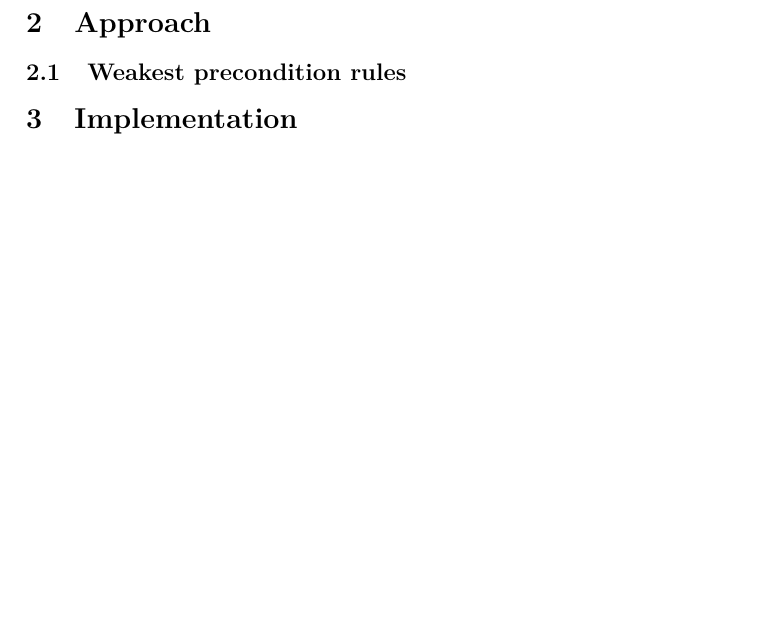
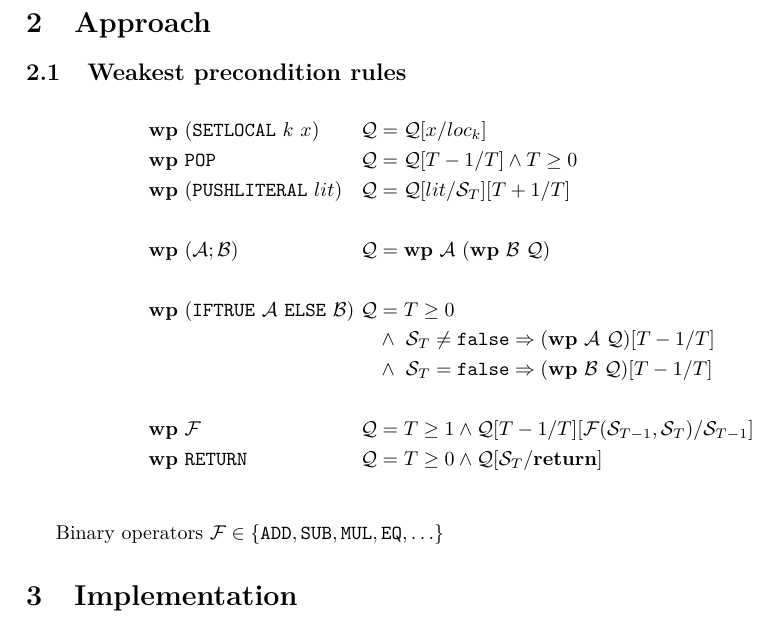
Before and after one commit to TomTervoort/PV-practicum, a LaTeX document (project3.tex): part of the page, cut so that both start at the same text, the shorter picture padded with empty space. Compiled offline with pdfLaTeX.

Commit message:
Some WPs in the report.

```diff
--- a/project3.tex
+++ b/project3.tex
@@ -3,6 +3,8 @@
 \usepackage[utf8]{inputenc}
 \usepackage[T1]{fontenc}
 \usepackage[english]{babel}
+\usepackage{amsmath}
+\usepackage{amssymb}
 \usepackage[margin=3cm,a4paper]{geometry}
 \usepackage{lmodern}
 \usepackage{listings}
@@ -63,6 +65,27 @@
 
 \subsection{Weakest precondition rules}
 
+\newcommand{\Q}{\mathcal{Q}}
+\newcommand{\A}{\mathcal{A}}
+\newcommand{\B}{\mathcal{B}}
+\renewcommand{\wp}{\mathbf{wp}}
+\newcommand{\stack}[1]{\mathcal{S}_{#1}}
+
+\begin{alignat*}{3}
+\wp\ &(\mathtt{SETLOCAL}\ k\ x)\ &\Q &= \Q[x / loc_k]\\
+\wp\ &\mathtt{POP}\ &\Q &= \Q[T - 1 / T] \wedge T \geq 0\\
+\wp\ &(\mathtt{PUSHLITERAL}\ lit)\ &\Q &= \Q[lit / \stack{T}][T + 1 / T]\\\\
+\wp\ &(\A; \B)\ &\Q &= \wp\ \A\ (\wp\ \B\ \Q)\\\\
+\wp\ &(\mathtt{IFTRUE}\ \A\ \mathtt{ELSE}\ \B)\ &\Q &= T \geq 0\\
+&&&\wedge\ \stack{T} \neq \mathtt{false} \Rightarrow (\wp\ \A\ \Q)[T - 1 / T]\\
+&&&\wedge\ \stack{T} = \mathtt{false} \Rightarrow (\wp\ \B\ \Q)[T - 1 / T]\\\\
+\wp\ &\mathcal{F}\ &\Q &= T \geq 1 \wedge \Q[T - 1 / T][\mathcal{F}(\stack{T-1}, \stack{T}) / \stack{T-1}]\\
+\wp\ &\mathtt{RETURN}\ &\Q &= T \geq 0 \wedge \Q[\stack{T} / \mathbf{return}]\\
+\end{alignat*}
+
+Binary operators $\mathcal{F} \in \{\mathtt{ADD}, \mathtt{SUB}, \mathtt{MUL}, \mathtt{EQ}, \ldots\}$
+%TODO this is no longer true for EQ, LT, ...  they are more like F(A, B) ? 1 : 0
+
 \section{Implementation}
 %TODO Implementation
 
```
